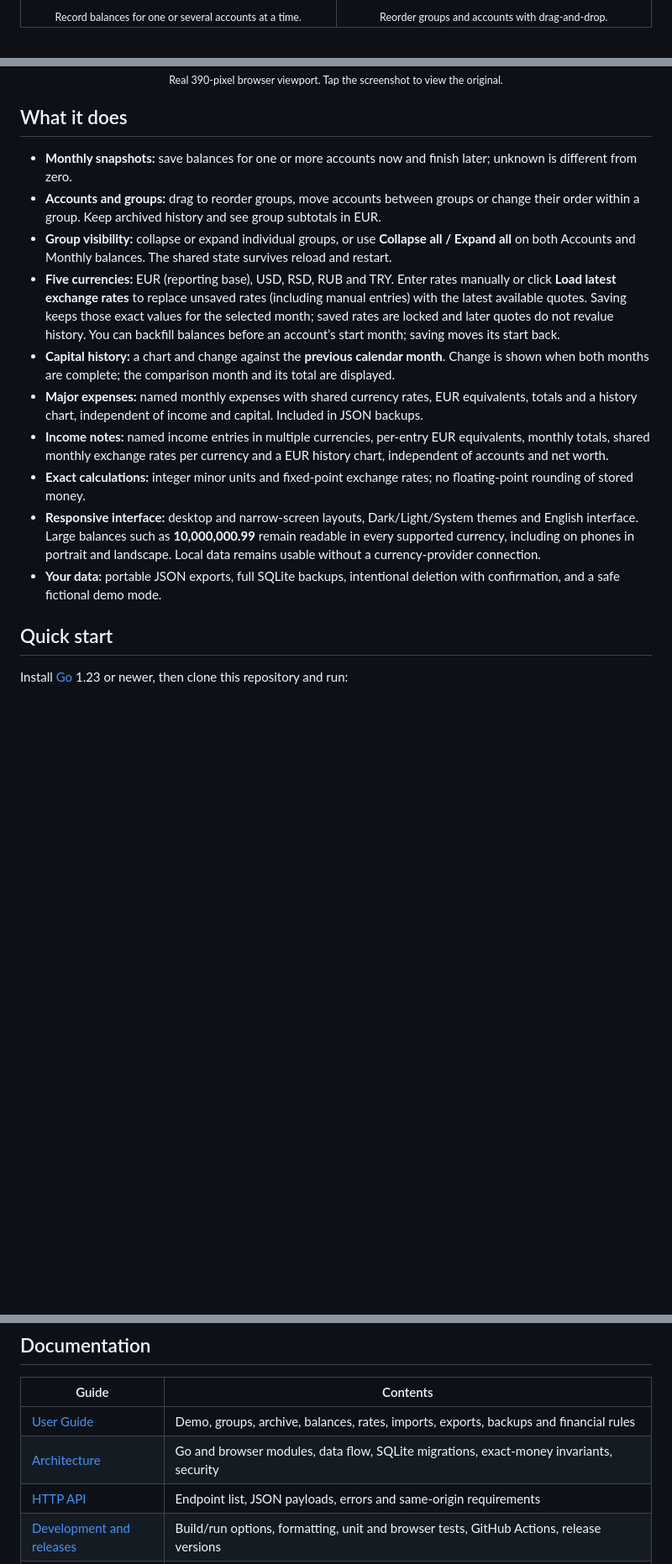
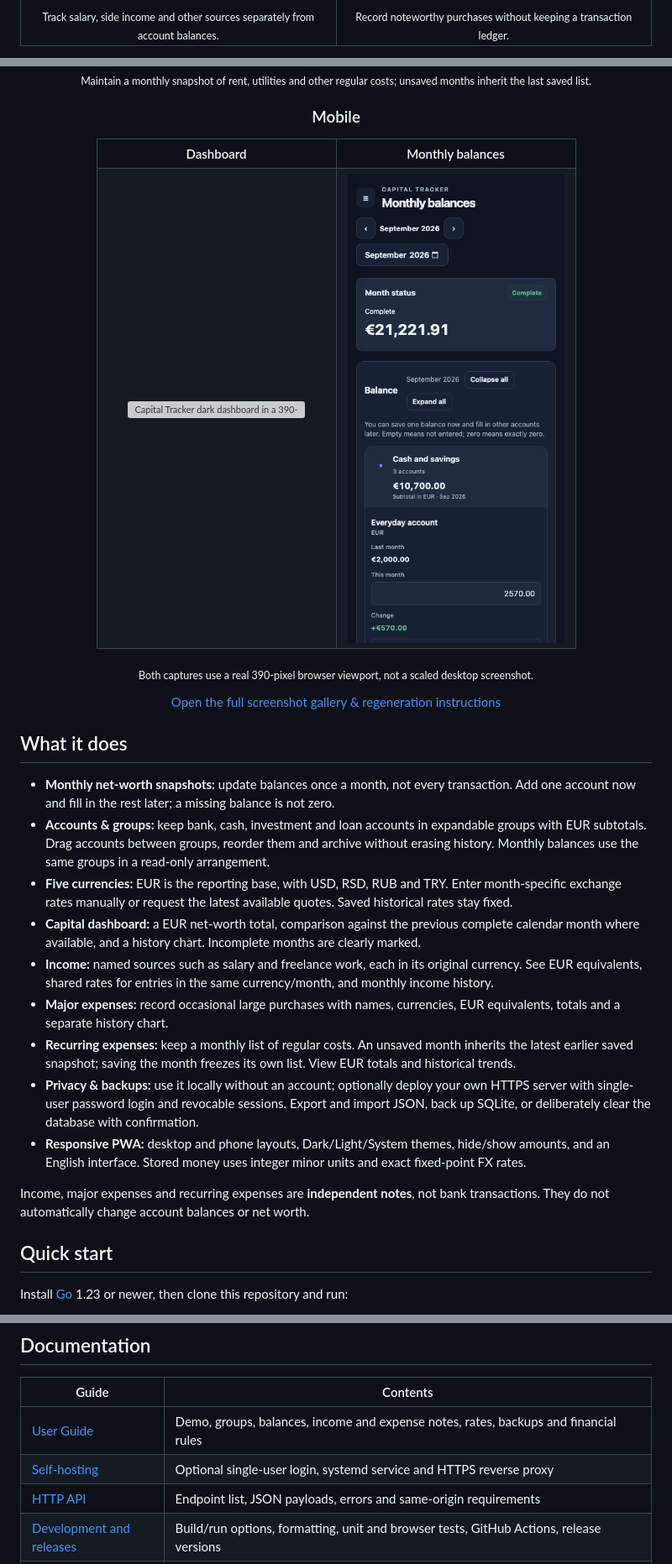
Before and after one commit to perevozchiko/capital-tracker, a Markdown page: README.md, 3 parts joined by grey strips. Shown at 84% size. Drawn GitHub-style; blank space fills up the shorter version; grey boxes are pictures that could not be loaded.

Commit message:
docs: refresh README for income, expenses, recurring notes and self-hosting

```diff
--- a/README.md
+++ b/README.md
@@ -63,11 +62,7 @@ Capital Tracker is independently developed open-source software. It is not affil
   </tr>
   <tr>
-    <td align="center">
-      <sub>Record balances for one or several accounts at a time.</sub>
-    </td>
-    <td align="center">
-      <sub>Reorder groups and accounts with drag-and-drop.</sub>
-    </td>
+    <td align="center"><sub>Track salary, side income and other sources separately from account balances.</sub></td>
+    <td align="center"><sub>Record noteworthy purchases without keeping a transaction ledger.</sub></td>
   </tr>
 </table>
 
@@ -88,21 +75,36 @@ Capital Tracker is independently developed open-source software. It is not affil
 </a>
 
-<p><sub>Real 390-pixel browser viewport. Tap the screenshot to view the original.</sub></p>
+<sub>Maintain a monthly snapshot of rent, utilities and other regular costs; unsaved months inherit the last saved list.</sub>
+
+### Mobile
+
+<table>
+  <tr><th width="50%">Dashboard</th><th width="50%">Monthly balances</th></tr>
+  <tr>
+    <td align="center"><a href="https://raw.githubusercontent.com/perevozchiko/capital-tracker/master/docs/screenshots/mobile-dashboard.png"><img src="docs/screenshots/mobile-dashboard.png" alt="Capital Tracker dark dashboard in a 390-pixel phone viewport" width="290"></a></td>
+    <td align="center"><a href="https://raw.githubusercontent.com/perevozchiko/capital-tracker/master/docs/screenshots/mobile-balances.png"><img src="docs/screenshots/mobile-balances.png" alt="Grouped monthly balance editor in a 390-pixel phone viewport" width="290"></a></td>
+  </tr>
+</table>
+
+<sub>Both captures use a real 390-pixel browser viewport, not a scaled desktop screenshot.</sub>
+
+<p><a href="docs/screenshots/README.md">Open the full screenshot gallery &amp; regeneration instructions</a></p>
 
 </div>
 
 ## What it does
 
-- **Monthly snapshots:** save balances for one or more accounts now and finish later; unknown is different from zero.
-- **Accounts and groups:** drag to reorder groups, move accounts between groups or change their order within a group. Keep archived history and see group subtotals in EUR.
-- **Group visibility:** collapse or expand individual groups, or use **Collapse all / Expand all** on both Accounts and Monthly balances. The shared state survives reload and restart.
-- **Five currencies:** EUR (reporting base), USD, RSD, RUB and TRY. Enter rates manually or click **Load latest exchange rates** to replace unsaved rates (including manual entries) with the latest available quotes. Saving keeps those exact values for the selected month; saved rates are locked and later quotes do not revalue history. You can backfill balances before an account’s start month; saving moves its start back.
-- **Capital history:** a chart and change against the **previous calendar month**. Change is shown when both months are complete; the comparison month and its total are displayed.
-- **Major expenses:** named monthly expenses with shared currency rates, EUR equivalents, totals and a history chart, independent of income and capital. Included in JSON backups.
-- **Income notes:** named income entries in multiple currencies, per-entry EUR equivalents, monthly totals, shared monthly exchange rates per currency and a EUR history chart, independent of accounts and net worth.
-- **Exact calculations:** integer minor units and fixed-point exchange rates; no floating-point rounding of stored money.
-- **Responsive interface:** desktop and narrow-screen layouts, Dark/Light/System themes and English interface. Large balances such as **10,000,000.99** remain readable in every supported currency, including on phones in portrait and landscape. Local data remains usable without a currency-provider connection.
-- **Your data:** portable JSON exports, full SQLite backups, intentional deletion with confirmation, and a safe fictional demo mode.
+- **Monthly net-worth snapshots:** update balances once a month, not every transaction. Add one account now and fill in the rest later; a missing balance is not zero.
+- **Accounts & groups:** keep bank, cash, investment and loan accounts in expandable groups with EUR subtotals. Drag accounts between groups, reorder them and archive without erasing history. Monthly balances use the same groups in a read-only arrangement.
+- **Five currencies:** EUR is the reporting base, with USD, RSD, RUB and TRY. Enter month-specific exchange rates manually or request the latest available quotes. Saved historical rates stay fixed.
+- **Capital dashboard:** a EUR net-worth total, comparison against the previous complete calendar month where available, and a history chart. Incomplete months are clearly marked.
+- **Income:** named sources such as salary and freelance work, each in its original currency. See EUR equivalents, shared rates for entries in the same currency/month, and monthly income history.
+- **Major expenses:** record occasional large purchases with names, currencies, EUR equivalents, totals and a separate history chart.
+- **Recurring expenses:** keep a monthly list of regular costs. An unsaved month inherits the latest earlier saved snapshot; saving the month freezes its own list. View EUR totals and historical trends.
+- **Privacy & backups:** use it locally without an account; optionally deploy your own HTTPS server with single-user password login and revocable sessions. Export and import JSON, back up SQLite, or deliberately clear the database with confirmation.
+- **Responsive PWA:** desktop and phone layouts, Dark/Light/System themes, hide/show amounts, and an English interface. Stored money uses integer minor units and exact fixed-point FX rates.
+
+Income, major expenses and recurring expenses are **independent notes**, not bank transactions. They do not automatically change account balances or net worth.
 
 ## Quick start
 
@@ -157,8 +159,8 @@ Downloaded binaries are currently unsigned/not notarized. Verify the attached SH
 
 | Guide | Contents |
 | --- | --- |
-| [User Guide](docs/USER_GUIDE.md) | Demo, groups, archive, balances, rates, imports, exports, backups and financial rules |
-| [Architecture](docs/ARCHITECTURE.md) | Go and browser modules, data flow, SQLite migrations, exact-money invariants, security |
+| [User Guide](docs/USER_GUIDE.md) | Demo, groups, balances, income and expense notes, rates, backups and financial rules |
+| [Self-hosting](docs/HOSTING.md) | Optional single-user login, systemd service and HTTPS reverse proxy |\n| [Architecture](docs/ARCHITECTURE.md) | Go and browser modules, data flow, SQLite migrations, exact-money invariants, security |
 | [HTTP API](docs/API.md) | Endpoint list, JSON payloads, errors and same-origin requirements |
 | [Development and releases](docs/DEVELOPMENT.md) | Build/run options, formatting, unit and browser tests, GitHub Actions, release versions |
 | [Browser test coverage](docs/TEST_COVERAGE.md) | Scenario matrix, drag-and-drop, group visibility, large mobile balances, history persistence and live currency-provider checks |
```
Also changed, not shown: other parts of README.md (+29 -38 lines).
